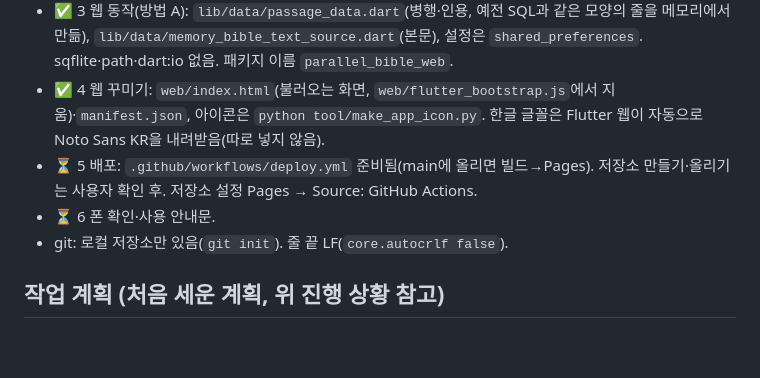
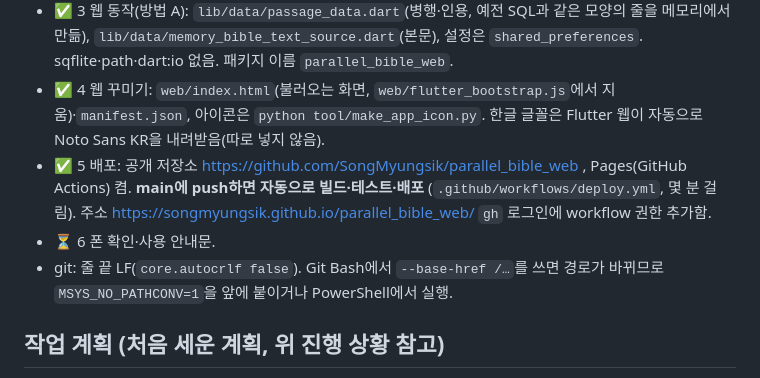
Before and after one commit to SongMyungsik/parallel_bible_web, a Markdown page: CLAUDE.md, the part around the change. Rendered like a GitHub page; blank space fills up the shorter version.

Commit message:
CLAUDE.md: 배포 완료 기록
Co-Authored-By: Claude Opus 5.5 <noreply@anthropic.com>

```diff
--- a/CLAUDE.md
+++ b/CLAUDE.md
@@ -21,10 +21,11 @@
   `lib/data/memory_bible_text_source.dart`(본문), 설정은 `shared_preferences`. sqflite·path·dart:io 없음. 패키지 이름 `parallel_bible_web`.
 - ✅ 4 웹 꾸미기: `web/index.html`(불러오는 화면, `web/flutter_bootstrap.js`에서 지움)·`manifest.json`, 아이콘은 `python tool/make_app_icon.py`.
   한글 글꼴은 Flutter 웹이 자동으로 Noto Sans KR을 내려받음(따로 넣지 않음).
-- ⏳ 5 배포: `.github/workflows/deploy.yml` 준비됨(main에 올리면 빌드→Pages). 저장소 만들기·올리기는 사용자 확인 후.
-  저장소 설정 Pages → Source: GitHub Actions.
+- ✅ 5 배포: 공개 저장소 https://github.com/SongMyungsik/parallel_bible_web , Pages(GitHub Actions) 켬.
+  **main에 push하면 자동으로 빌드·테스트·배포** (`.github/workflows/deploy.yml`, 몇 분 걸림). 주소 https://songmyungsik.github.io/parallel_bible_web/
+  `gh` 로그인에 workflow 권한 추가함.
 - ⏳ 6 폰 확인·사용 안내문.
-- git: 로컬 저장소만 있음(`git init`). 줄 끝 LF(`core.autocrlf false`).
+- git: 줄 끝 LF(`core.autocrlf false`). Git Bash에서 `--base-href /…`를 쓰면 경로가 바뀌므로 `MSYS_NO_PATHCONV=1`을 앞에 붙이거나 PowerShell에서 실행.
 
 ## 작업 계획 (처음 세운 계획, 위 진행 상황 참고)
 1. **정리**: Play·Android 출시 전용 자료 빼기 — `promo/store/`, `promo/screenshots/`, 홍보 포스터 등은 필요 없으면 지우기(사용자에게 물어보기).
```
